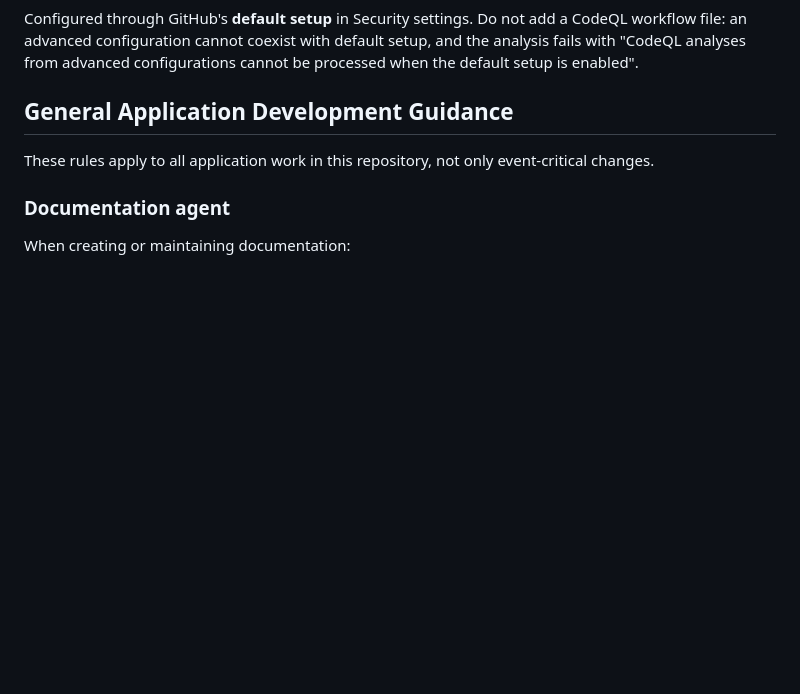
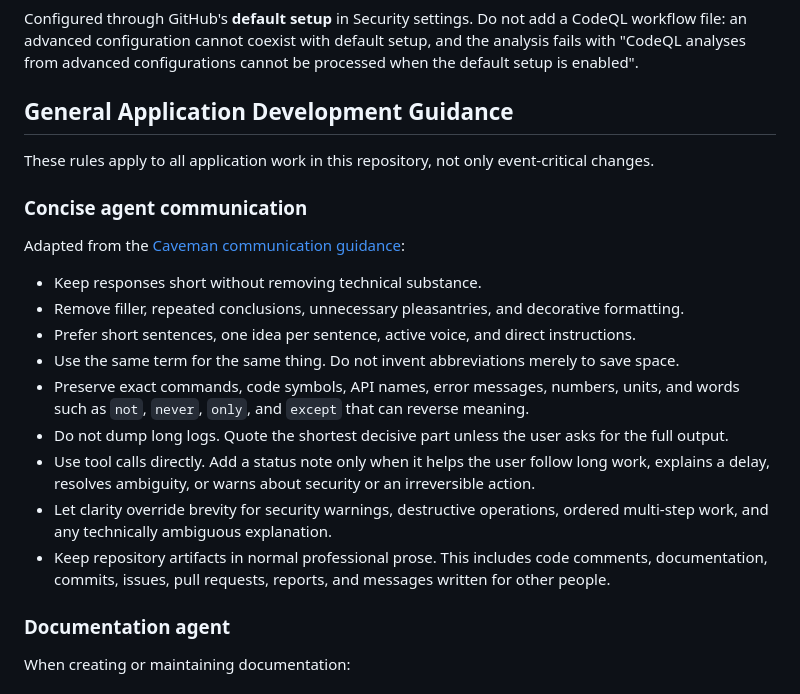
Before and after one commit to Gogorichielab/trivia, a Markdown page: AGENTS.md, the part around the change. GitHub-like rendering; blank space fills up the shorter version.

Commit message:
docs(agents): add concise communication guidance

```diff
--- a/AGENTS.md
+++ b/AGENTS.md
@@ -391,6 +391,32 @@ cannot be processed when the default setup is enabled".
 
 These rules apply to all application work in this repository, not only event-critical changes.
 
+### Concise agent communication
+
+Adapted from the
+[Caveman communication guidance](https://github.com/JuliusBrussee/caveman/blob/main/skills/caveman/SKILL.md):
+
+- Keep responses short without removing technical substance.
+- Remove filler, repeated conclusions, unnecessary pleasantries, and decorative
+  formatting.
+- Prefer short sentences, one idea per sentence, active voice, and direct
+  instructions.
+- Use the same term for the same thing. Do not invent abbreviations merely to
+  save space.
+- Preserve exact commands, code symbols, API names, error messages, numbers,
+  units, and words such as `not`, `never`, `only`, and `except` that can reverse
+  meaning.
+- Do not dump long logs. Quote the shortest decisive part unless the user asks
+  for the full output.
+- Use tool calls directly. Add a status note only when it helps the user follow
+  long work, explains a delay, resolves ambiguity, or warns about security or
+  an irreversible action.
+- Let clarity override brevity for security warnings, destructive operations,
+  ordered multi-step work, and any technically ambiguous explanation.
+- Keep repository artifacts in normal professional prose. This includes code
+  comments, documentation, commits, issues, pull requests, reports, and messages
+  written for other people.
+
 ### Documentation agent
 
 When creating or maintaining documentation:
```
